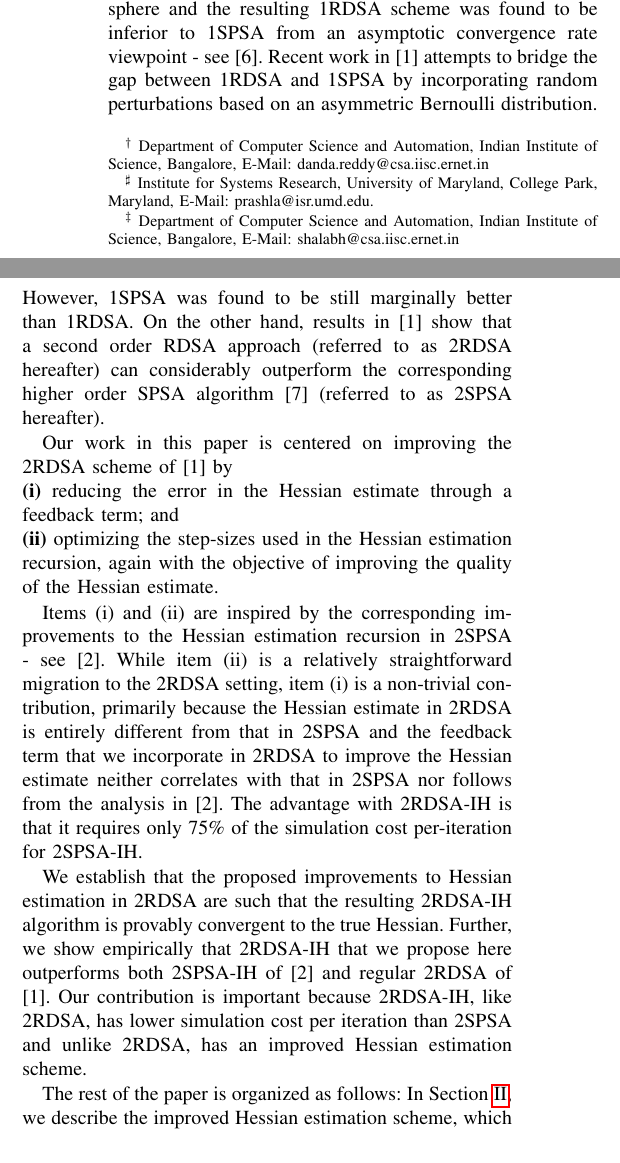
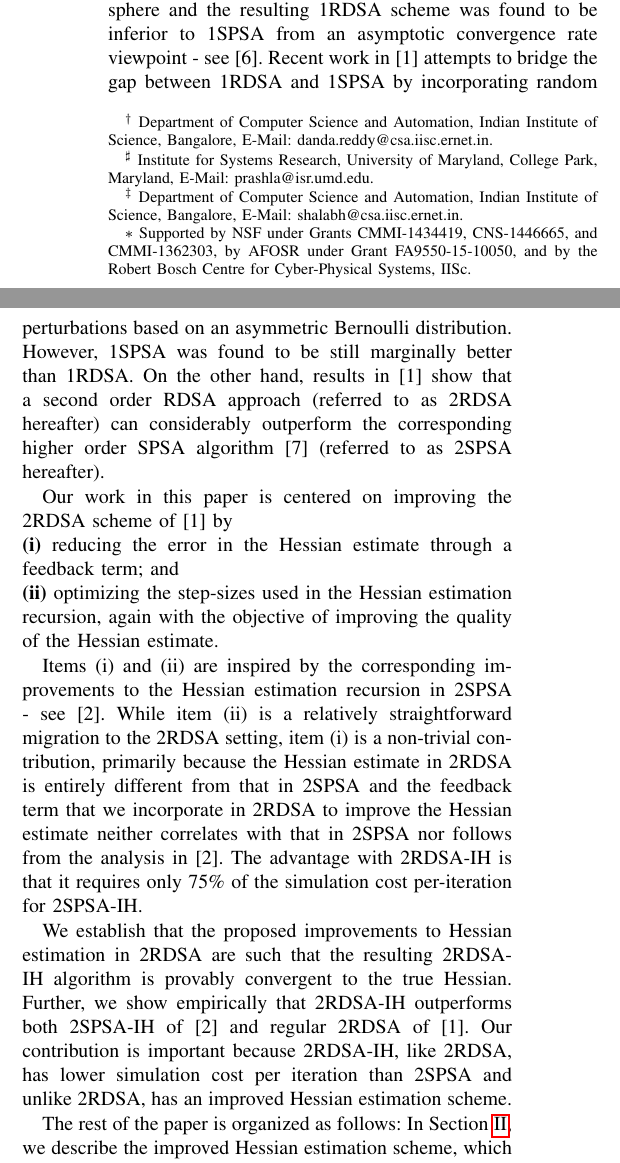
Before and after one commit to dsai1215/asgoodasitgets, a LaTeX paper (enh2rdsa.tex): two parts of the columns of page 1 of 6, joined at a grey line, cut so that both start at the same text. Compiled offline with pdfLaTeX.

Commit message:
added acknowledgments

```diff
--- a/enh2rdsa.tex
+++ b/enh2rdsa.tex
@@ -36,15 +36,15 @@ Improved Hessian estimation for adaptive \\random directions stochastic approxim
 \thanks{
 $^\dagger$ Department of Computer Science and Automation,
 Indian Institute of Science, Bangalore,
-E-Mail: danda.reddy@csa.iisc.ernet.in}
-\thanks{
-$^\sharp$ Institute for Systems Research, University of Maryland, College Park, Maryland,
-E-Mail: prashla@isr.umd.edu.
-}
-\thanks{
-$^\ddag$ Department of Computer Science and Automation,
+E-Mail: danda.reddy@csa.iisc.ernet.in.}
+\thanks{$^\sharp$ Institute for Systems Research, University of Maryland, College Park, Maryland,
+E-Mail: prashla@isr.umd.edu.}
+\thanks{$^\ddag$ Department of Computer Science and Automation,
 Indian Institute of Science, Bangalore,
-E-Mail: shalabh@csa.iisc.ernet.in
+E-Mail: shalabh@csa.iisc.ernet.in.}
+\thanks{$\ast$ Supported by NSF under Grants CMMI-1434419, CNS-1446665,
+and CMMI-1362303,  by AFOSR under Grant FA9550-15-10050, and
+by the Robert Bosch Centre for Cyber-Physical Systems, IISc.
 }
 }
 
@@ -120,7 +120,7 @@ The advantage with 2RDSA-IH is that it requires only 75\% of the simulation cost
 
 We establish that the proposed improvements to Hessian estimation in 2RDSA are such  that the resulting 2RDSA-IH algorithm is provably convergent to the true Hessian.
 %Moreover, we show, for the special case of a quadratic objective, that	2RDSA-IH results in a convergence rate that is on par with the corresponding rate for 2SPSA with Hessian estimation improvements (2SPSA-IH) \cite{spall-jacobian}.
-Further, we show empirically that 2RDSA-IH that we propose here outperforms both 2SPSA-IH of \cite{spall-jacobian} and regular 2RDSA of \cite{prashanth2015rdsa}. Our contribution is important because 2RDSA-IH, like 2RDSA, has lower simulation cost per iteration than 2SPSA and unlike 2RDSA, has an improved Hessian estimation scheme.
+Further, we show empirically that 2RDSA-IH outperforms both 2SPSA-IH of \cite{spall-jacobian} and regular 2RDSA of \cite{prashanth2015rdsa}. Our contribution is important because 2RDSA-IH, like 2RDSA, has lower simulation cost per iteration than 2SPSA and unlike 2RDSA, has an improved Hessian estimation scheme.
 
 The rest of the paper is organized as follows: In Section~\ref{sec:2rdsa-ih}, we
 describe the improved Hessian estimation scheme, which is incorporated into the  second-order RDSA algorithm from \cite{prashanth2015rdsa}. In Section \ref{sec:2rdsa-results}, we present the theoretical results for the second-order RDSA algorithm with our improved Hessian estimation scheme.
```
Also changed, not shown: enh2rdsa.tex (2 more changed lines).
